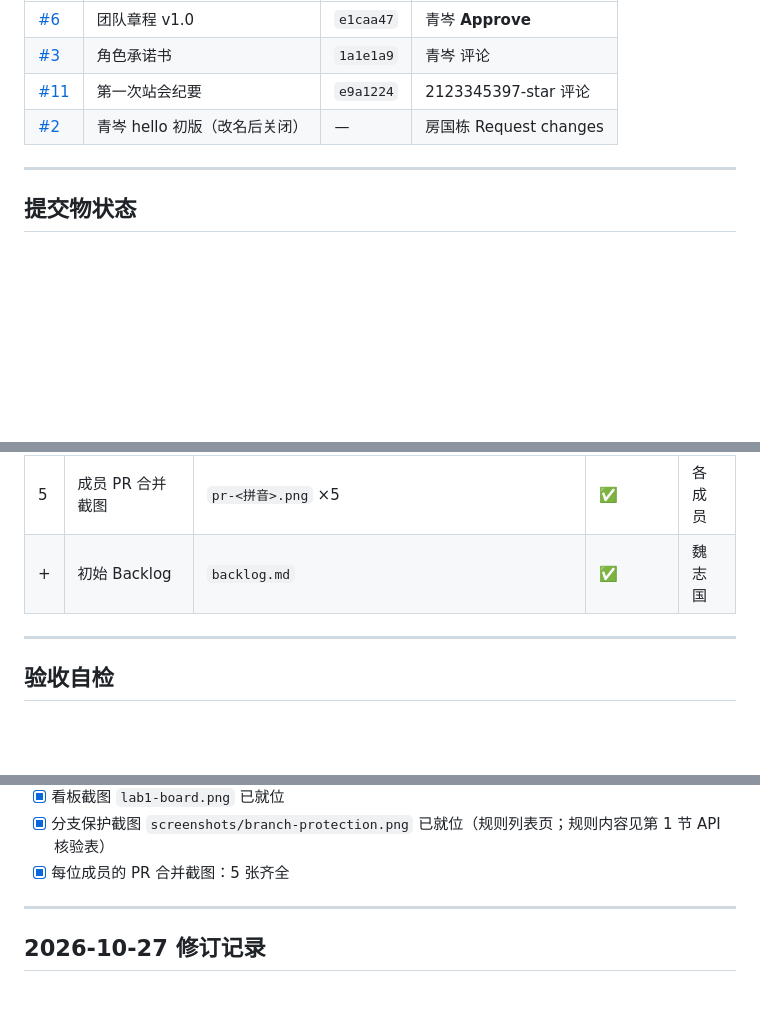
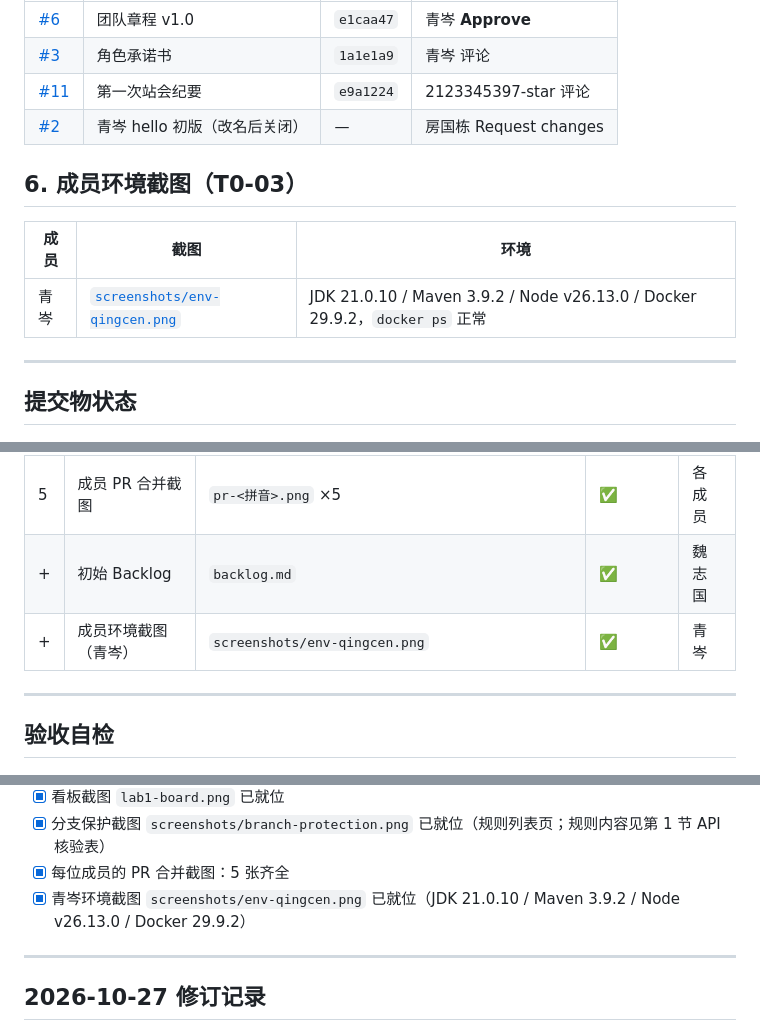
Before and after one commit to 2123345397-star/CampusOverflow, a Markdown page: docs/lab1-submission/README.md, 3 parts joined by grey strips. GitHub-like rendering; blank space fills up the shorter version.

Commit message:
docs(lab1): add T0-03 environment evidence and auth.http host variables

```diff
--- a/docs/lab1-submission/README.md
+++ b/docs/lab1-submission/README.md
@@ -82,6 +82,12 @@
 | [#11](https://github.com/2123345397-star/CampusOverflow/pull/11) | 第一次站会纪要 | `e9a1224` | 2123345397-star 评论 |
 | [#2](https://github.com/2123345397-star/CampusOverflow/pull/2) | 青岑 hello 初版（改名后关闭） | — | 房国栋 Request changes |
 
+## 6. 成员环境截图（T0-03）
+
+| 成员 | 截图 | 环境 |
+| --- | --- | --- |
+| 青岑 | [`screenshots/env-qingcen.png`](screenshots/env-qingcen.png) | JDK 21.0.10 / Maven 3.9.2 / Node v26.13.0 / Docker 29.9.2，`docker ps` 正常 |
+
 ---
 
 ## 提交物状态
@@ -94,6 +100,7 @@
 | 4 | 角色承诺书 | `docs/team/role-commitment.md` | ✅ 已补全 | 陈明哲 |
 | 5 | 成员 PR 合并截图 | `pr-<拼音>.png` ×5 | ✅ | 各成员 |
 | + | 初始 Backlog | `backlog.md` | ✅ | 魏志国 |
+| + | 成员环境截图（青岑） | `screenshots/env-qingcen.png` | ✅ | 青岑 |
 
 ---
 
@@ -122,6 +129,7 @@ git ls-files | grep -E '(^|/)\.env$|node_modules/|/target/|/dist/'
 - [x] 看板截图 `lab1-board.png` 已就位
 - [x] 分支保护截图 `screenshots/branch-protection.png` 已就位（规则列表页；规则内容见第 1 节 API 核验表）
 - [x] 每位成员的 PR 合并截图：5 张齐全
+- [x] 青岑环境截图 `screenshots/env-qingcen.png` 已就位（JDK 21.0.10 / Maven 3.9.2 / Node v26.13.0 / Docker 29.9.2）
 
 ---
 
```
Also changed, not shown: docs/lab1-submission/screenshots/env-qingcen.png (added), 1 other file.
